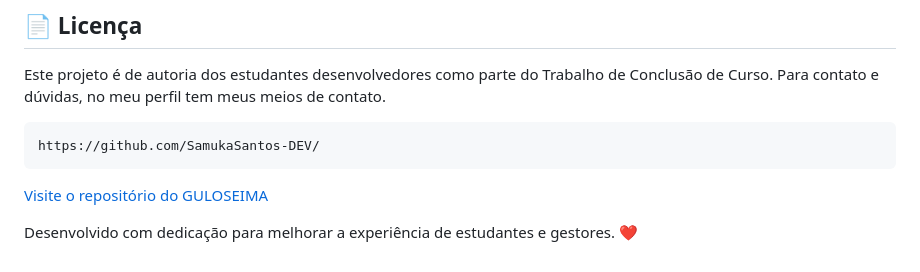
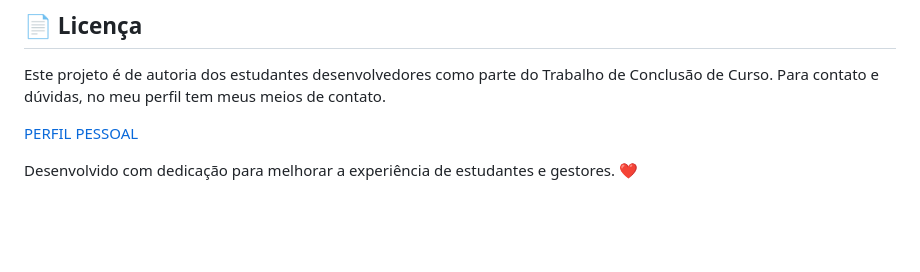
Before and after one commit to SamukaSantos-DEV/GULOSEIMA, a Markdown page: README.md, the part around the change. GitHub-like rendering; blank space fills up the shorter version.

````diff
--- a/README.md
+++ b/README.md
@@ -90,11 +90,8 @@ Contribuições são sempre bem-vindas! Caso queira colaborar, faça um **fork**
 Este projeto é de autoria dos estudantes desenvolvedores como parte do Trabalho de Conclusão de Curso.
 Para contato e dúvidas, no meu perfil tem meus meios de contato.
 
-   ```markdown
-  https://github.com/SamukaSantos-DEV/
-   ```
 
-[Visite o repositório do GULOSEIMA](https://github.com/SeuUsuario/Guloseima)
+[PERFIL PESSOAL](https://github.com/SamukaSantos-DEV/)
 
 
 Desenvolvido com dedicação para melhorar a experiência de estudantes e gestores. ❤️
````
